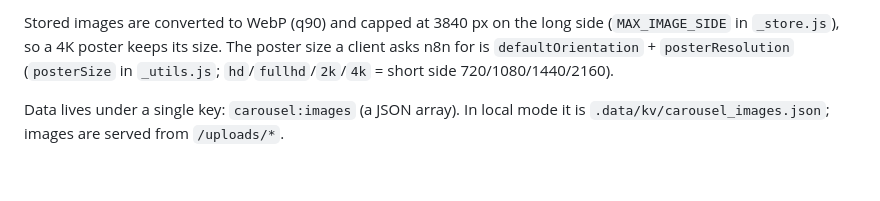
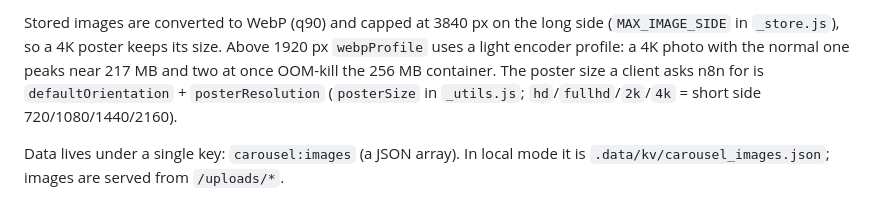
Before and after one commit to ETZIEL-MAX/carrusel_with_n8n, a Markdown page: AGENTS.md, the part around the change. Drawn GitHub-style; blank space fills up the shorter version.

```diff
--- a/AGENTS.md
+++ b/AGENTS.md
@@ -65,7 +65,8 @@ for Redis (see git history for a full integration harness pattern).
     config (super-admin). `usage/[userId].js` — HMAC; n8n reports generation events.
 
 Stored images are converted to WebP (q90) and capped at 3840 px on the long side (`MAX_IMAGE_SIDE` in `_store.js`),
-so a 4K poster keeps its size. The poster size a client asks n8n for is `defaultOrientation` + `posterResolution`
+so a 4K poster keeps its size. Above 1920 px `webpProfile` uses a light encoder profile: a 4K photo with the
+normal one peaks near 217 MB and two at once OOM-kill the 256 MB container. The poster size a client asks n8n for is `defaultOrientation` + `posterResolution`
 (`posterSize` in `_utils.js`; `hd`/`fullhd`/`2k`/`4k` = short side 720/1080/1440/2160).
 
 Data lives under a single key: `carousel:images` (a JSON array). In local mode
```
Also changed, not shown: docs/N8N.md (+6 -3 lines).
